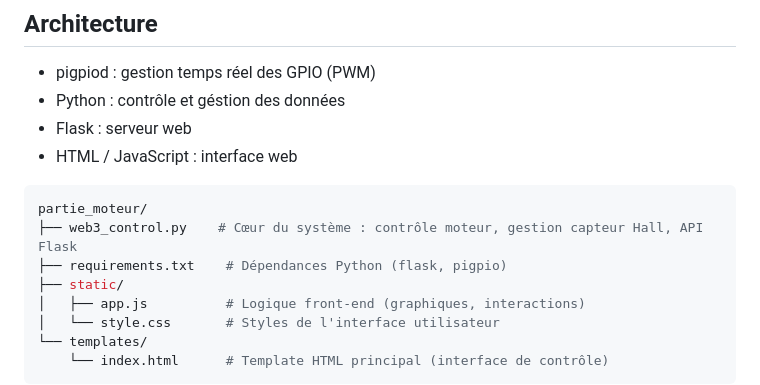
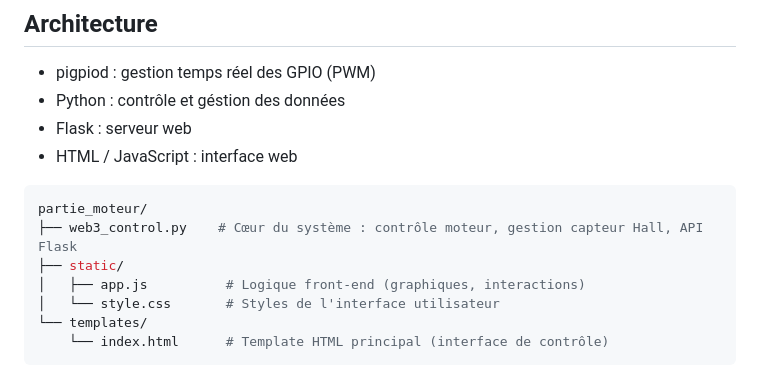
Before and after one commit to wmegherbi/persistence_of_vision_leds, a Markdown page: partie_moteur/README.md, the part around the change. Rendered like a GitHub page.

`````diff
--- a/partie_moteur/README.md
+++ b/partie_moteur/README.md
@@ -40,7 +40,6 @@ Ce projet permet de :
 ```` bash
 partie_moteur/
 ├── web3_control.py    # Cœur du système : contrôle moteur, gestion capteur Hall, API Flask
-├── requirements.txt    # Dépendances Python (flask, pigpio)
 ├── static/
 │   ├── app.js          # Logique front-end (graphiques, interactions)
 │   └── style.css       # Styles de l'interface utilisateur
`````
